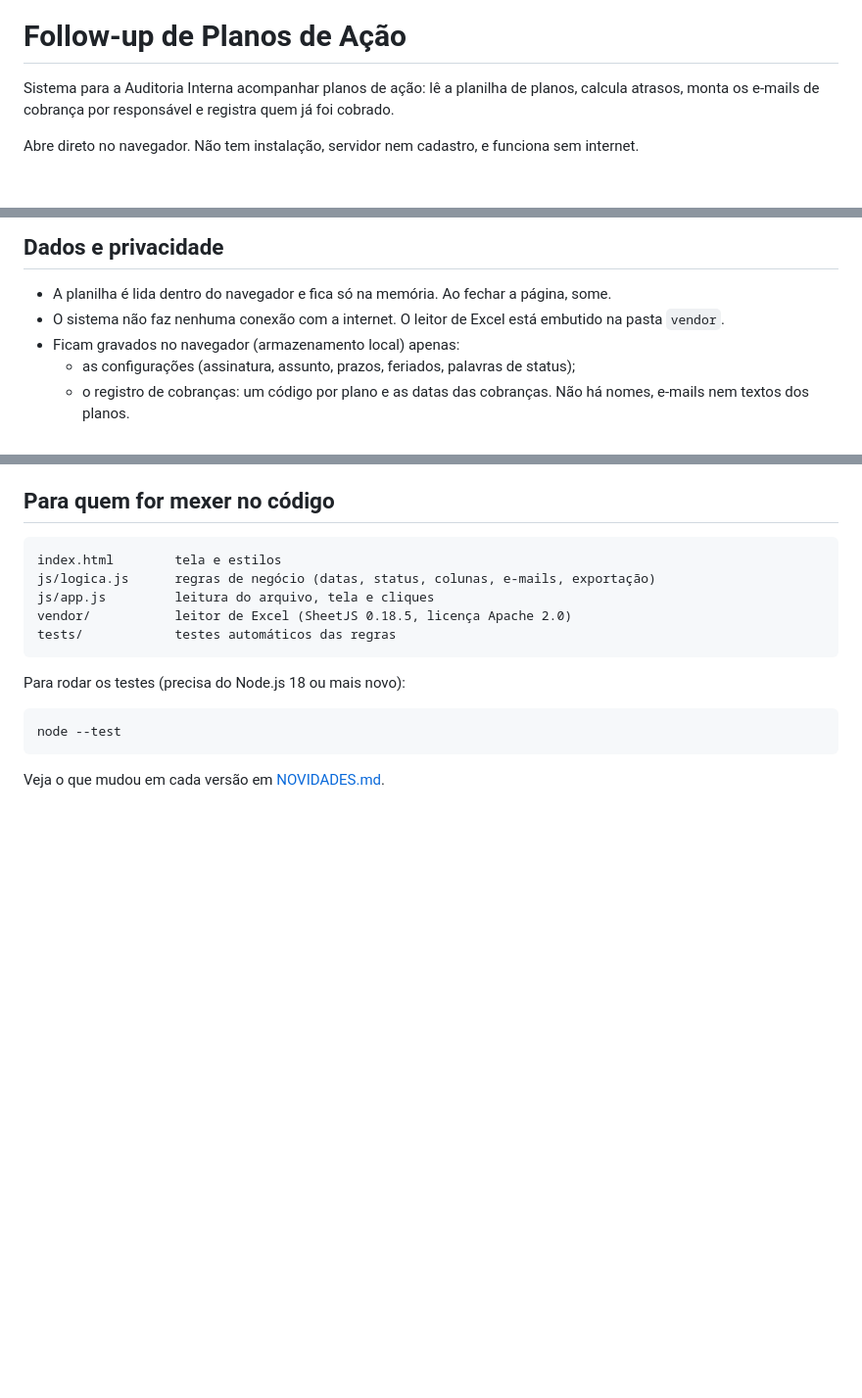
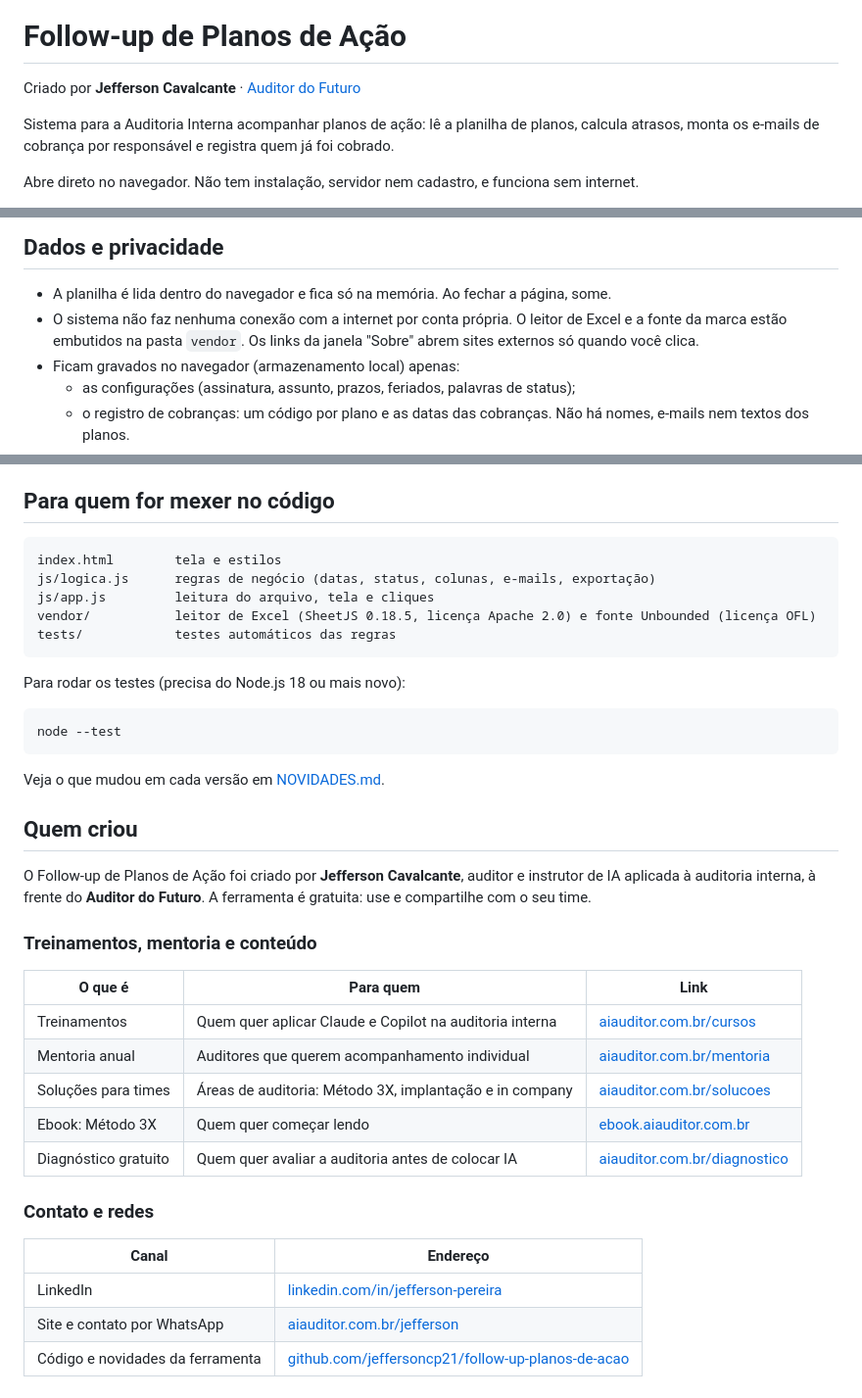
Before and after one commit to jeffersoncp21/follow-up-planos-de-acao, a Markdown page: README.md, 3 parts joined by grey strips. Shown at 98% size. GitHub-like rendering; blank space fills up the shorter version.

````diff
--- a/README.md
+++ b/README.md
@@ -1,4 +3,6 @@
 # Follow-up de Planos de Ação
+
+Criado por **Jefferson Cavalcante** · [Auditor do Futuro](https://aiauditor.com.br/)
 
 Sistema para a Auditoria Interna acompanhar planos de ação: lê a planilha de planos, calcula atrasos, monta os e-mails de cobrança por responsável e registra quem já foi cobrado.
 
@@ -52,7 +56,7 @@ Todos esses números, a assinatura, o assunto do e-mail e as palavras que signif
 ## Dados e privacidade
 
 - A planilha é lida dentro do navegador e fica só na memória. Ao fechar a página, some.
-- O sistema não faz nenhuma conexão com a internet. O leitor de Excel está embutido na pasta `vendor`.
+- O sistema não faz nenhuma conexão com a internet por conta própria. O leitor de Excel e a fonte da marca estão embutidos na pasta `vendor`. Os links da janela "Sobre" abrem sites externos só quando você clica.
 - Ficam gravados no navegador (armazenamento local) apenas:
   - as configurações (assinatura, assunto, prazos, feriados, palavras de status);
   - o registro de cobranças: um código por plano e as datas das cobranças. Não há nomes, e-mails nem textos dos planos.
@@ -73,7 +77,7 @@ Todos esses números, a assinatura, o assunto do e-mail e as palavras que signif
 index.html        tela e estilos
 js/logica.js      regras de negócio (datas, status, colunas, e-mails, exportação)
 js/app.js         leitura do arquivo, tela e cliques
-vendor/           leitor de Excel (SheetJS 0.18.5, licença Apache 2.0)
+vendor/           leitor de Excel (SheetJS 0.18.5, licença Apache 2.0) e fonte Unbounded (licença OFL)
 tests/            testes automáticos das regras
 ```
 
@@ -84,3 +88,25 @@ node --test
 ```
 
 Veja o que mudou em cada versão em [NOVIDADES.md](NOVIDADES.md).
+
+## Quem criou
+
+O Follow-up de Planos de Ação foi criado por **Jefferson Cavalcante**, auditor e instrutor de IA aplicada à auditoria interna, à frente do **Auditor do Futuro**. A ferramenta é gratuita: use e compartilhe com o seu time.
+
+### Treinamentos, mentoria e conteúdo
+
+| O que é | Para quem | Link |
+|---|---|---|
+| Treinamentos | Quem quer aplicar Claude e Copilot na auditoria interna | [aiauditor.com.br/cursos](https://aiauditor.com.br/cursos/) |
+| Mentoria anual | Auditores que querem acompanhamento individual | [aiauditor.com.br/mentoria](https://aiauditor.com.br/mentoria/) |
+| Soluções para times | Áreas de auditoria: Método 3X, implantação e in company | [aiauditor.com.br/solucoes](https://aiauditor.com.br/solucoes/) |
+| Ebook: Método 3X | Quem quer começar lendo | [ebook.aiauditor.com.br](https://ebook.aiauditor.com.br/) |
+| Diagnóstico gratuito | Quem quer avaliar a auditoria antes de colocar IA | [aiauditor.com.br/diagnostico](https://aiauditor.com.br/diagnostico/) |
+
+### Contato e redes
+
+| Canal | Endereço |
+|---|---|
+| LinkedIn | [linkedin.com/in/jefferson-pereira](https://www.linkedin.com/in/jefferson-pereira/) |
+| Site e contato por WhatsApp | [aiauditor.com.br/jefferson](https://aiauditor.com.br/jefferson/) |
+| Código e novidades da ferramenta | [github.com/jeffersoncp21/follow-up-planos-de-acao](https://github.com/jeffersoncp21/follow-up-planos-de-acao) |
````
Also changed, not shown: other parts of README.md (+2 -0 lines), NOVIDADES.md (+7 -0 lines), docs/MANUAL.md (+44 -1 lines), docs/img/01-tela-inicial.png, docs/img/04-cobrancas.png, docs/img/08-sobre.png (added), docs/img/09-marca-no-sistema.png (added), docs/img/logo-af.png (added), 6 other files.
